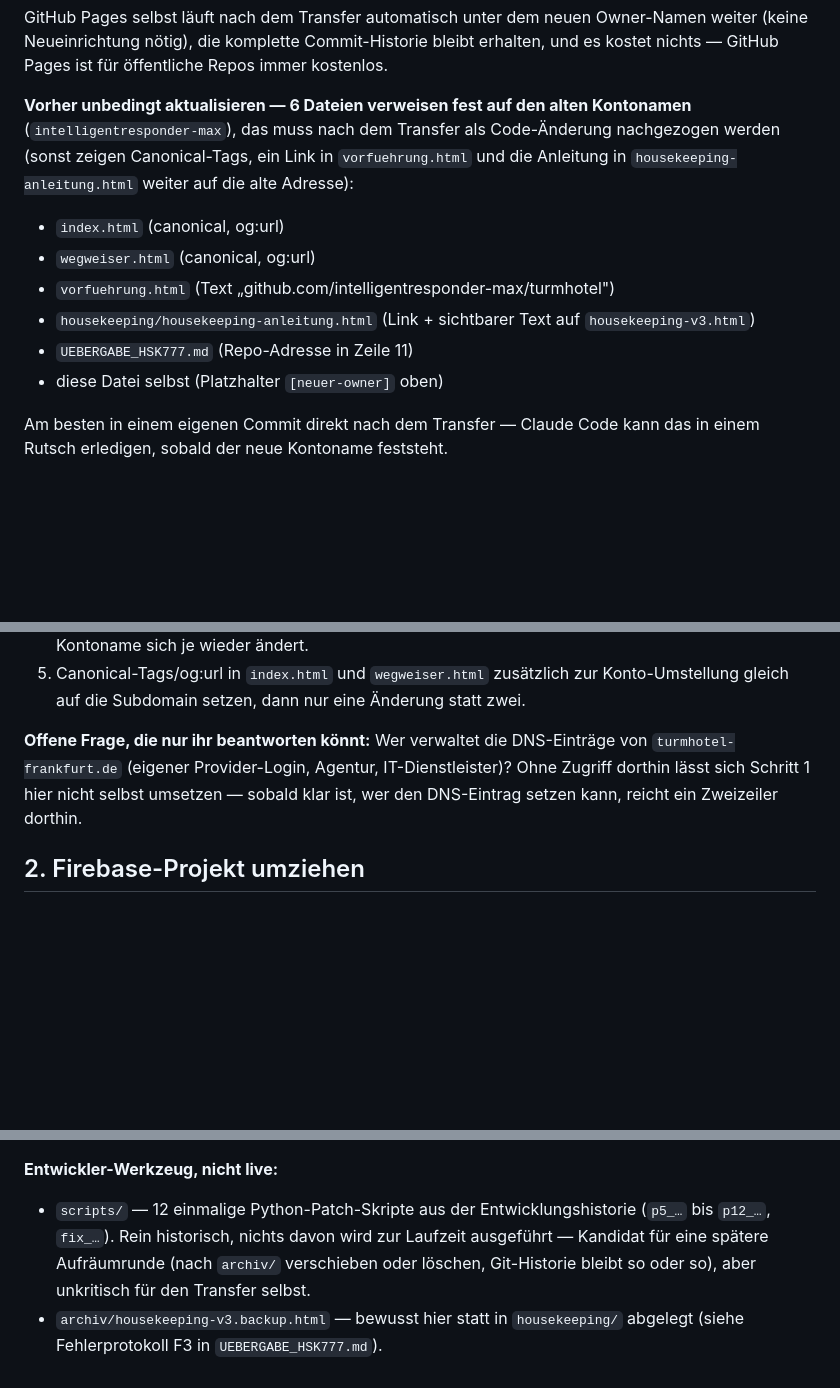
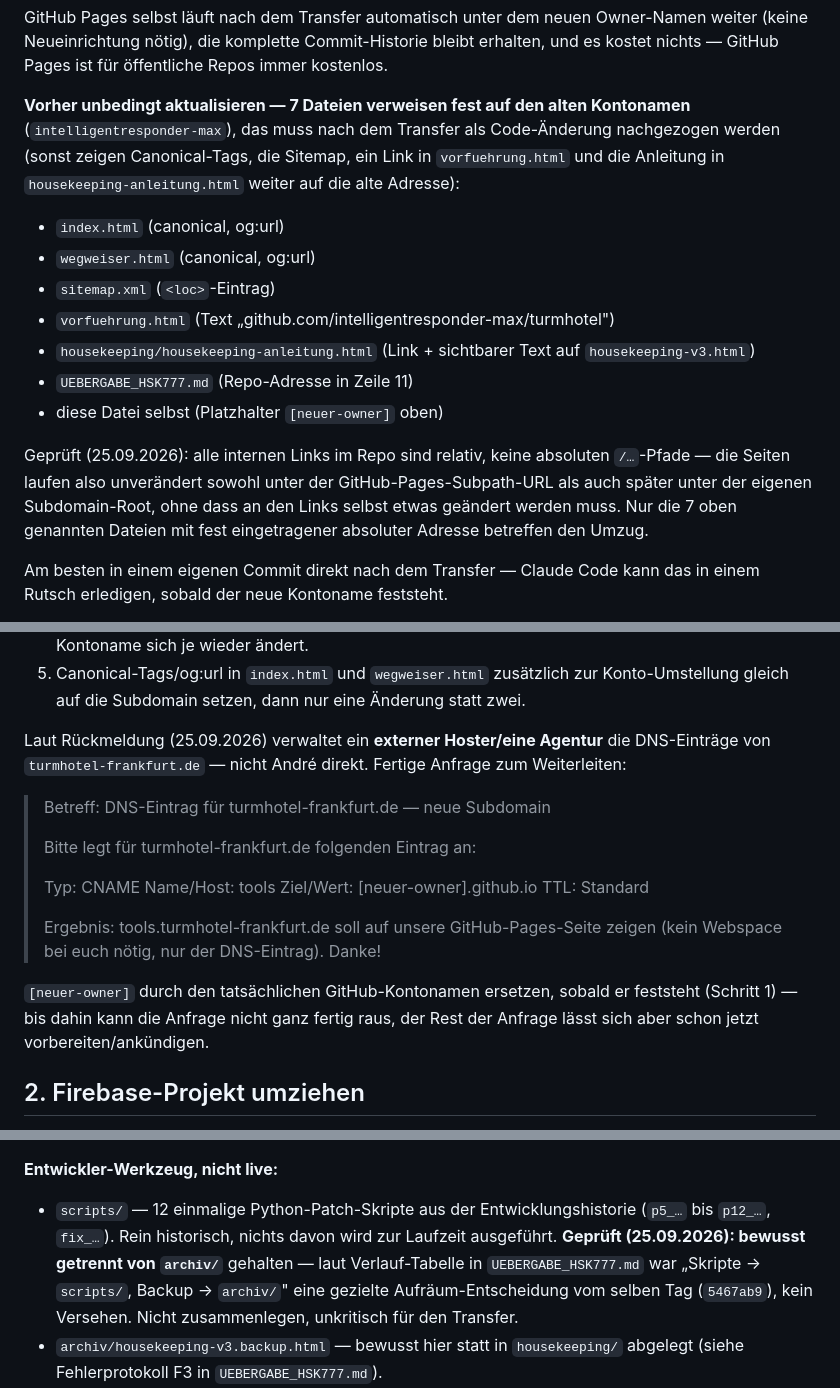
Before and after one commit to intelligentresponder-max/turmhotel, a Markdown page: KONTEN_UMZUG.md, 3 parts joined by grey strips. GitHub-like rendering; blank space fills up the shorter version.

Commit message:
KONTEN_UMZUG.md: Transfer-Hygiene-Ergebnisse ergaenzt
Gezielte Hygiene-Pruefung (Entscheidung: kein breiter Umbau, live genutzte
Tools bleiben unangetastet):
- sitemap.xml als 7. Datei mit fest verdrahtetem altem Kontonamen ergaenzt
  (war in der ersten Fassung uebersehen).
- Alle internen Links im Repo geprueft: ausschliesslich relativ, keine
  absoluten /-Pfade -> Seiten laufen unveraendert sowohl unter der
  GitHub-Pages-Subpath-URL als auch spaeter unter der Subdomain-Root.
- Fertige DNS-Anfrage zum Weiterleiten an den externen Hoster/die Agentur
  ergaenzt (CNAME tools -> [neuer-owner].github.io).
- scripts/ NICHT nach archiv/ verschoben: laut Verlauf-Tabelle war die
  Trennung scripts//archiv/ eine bewusste Aufraeum-Entscheidung vom 25.09.
  (5467ab9), kein Versehen - falsches Zusammenlegen haette das rueckgaengig
  gemacht.

Co-Authored-By: Claude Sonnet 5 <noreply@anthropic.com>
Claude-Session: https://claude.ai/code/session_01XGYb3UExDnz3UHBKaVrdJA

```diff
--- a/KONTEN_UMZUG.md
+++ b/KONTEN_UMZUG.md
@@ -45,18 +45,26 @@ Owner-Namen weiter (keine Neueinrichtung nötig), die komplette Commit-Historie
 bleibt erhalten, und es kostet nichts — GitHub Pages ist für öffentliche Repos
 immer kostenlos.
 
-**Vorher unbedingt aktualisieren — 6 Dateien verweisen fest auf den alten
+**Vorher unbedingt aktualisieren — 7 Dateien verweisen fest auf den alten
 Kontonamen** (`intelligentresponder-max`), das muss nach dem Transfer als
-Code-Änderung nachgezogen werden (sonst zeigen Canonical-Tags, ein Link in
-`vorfuehrung.html` und die Anleitung in `housekeeping-anleitung.html` weiter
-auf die alte Adresse):
+Code-Änderung nachgezogen werden (sonst zeigen Canonical-Tags, die Sitemap,
+ein Link in `vorfuehrung.html` und die Anleitung in
+`housekeeping-anleitung.html` weiter auf die alte Adresse):
 - `index.html` (canonical, og:url)
 - `wegweiser.html` (canonical, og:url)
+- `sitemap.xml` (`<loc>`-Eintrag)
 - `vorfuehrung.html` (Text „github.com/intelligentresponder-max/turmhotel")
 - `housekeeping/housekeeping-anleitung.html` (Link + sichtbarer Text auf
   `housekeeping-v3.html`)
 - `UEBERGABE_HSK777.md` (Repo-Adresse in Zeile 11)
 - diese Datei selbst (Platzhalter `[neuer-owner]` oben)
+
+Geprüft (25.09.2026): alle internen Links im Repo sind relativ, keine
+absoluten `/…`-Pfade — die Seiten laufen also unverändert sowohl unter der
+GitHub-Pages-Subpath-URL als auch später unter der eigenen Subdomain-Root,
+ohne dass an den Links selbst etwas geändert werden muss. Nur die 7 oben
+genannten Dateien mit fest eingetragener absoluter Adresse betreffen den
+Umzug.
 
 Am besten in einem eigenen Commit direkt nach dem Transfer — Claude Code kann
 das in einem Rutsch erledigen, sobald der neue Kontoname feststeht.
@@ -97,10 +105,25 @@ selbst bleibt gratis), nur die Domain gibt es schon.
    Konto-Umstellung gleich auf die Subdomain setzen, dann nur eine Änderung
    statt zwei.
 
-**Offene Frage, die nur ihr beantworten könnt:** Wer verwaltet die DNS-Einträge
-von `turmhotel-frankfurt.de` (eigener Provider-Login, Agentur, IT-Dienstleister)?
-Ohne Zugriff dorthin lässt sich Schritt 1 hier nicht selbst umsetzen — sobald
-klar ist, wer den DNS-Eintrag setzen kann, reicht ein Zweizeiler dorthin.
+Laut Rückmeldung (25.09.2026) verwaltet ein **externer Hoster/eine Agentur**
+die DNS-Einträge von `turmhotel-frankfurt.de` — nicht André direkt. Fertige
+Anfrage zum Weiterleiten:
+
+> Betreff: DNS-Eintrag für turmhotel-frankfurt.de — neue Subdomain
+>
+> Bitte legt für turmhotel-frankfurt.de folgenden Eintrag an:
+>
+> Typ: CNAME
+> Name/Host: tools
+> Ziel/Wert: [neuer-owner].github.io
+> TTL: Standard
+>
+> Ergebnis: tools.turmhotel-frankfurt.de soll auf unsere GitHub-Pages-Seite
+> zeigen (kein Webspace bei euch nötig, nur der DNS-Eintrag). Danke!
+
+`[neuer-owner]` durch den tatsächlichen GitHub-Kontonamen ersetzen, sobald er
+feststeht (Schritt 1) — bis dahin kann die Anfrage nicht ganz fertig
+raus, der Rest der Anfrage lässt sich aber schon jetzt vorbereiten/ankündigen.
 
 ## 2. Firebase-Projekt umziehen
 
@@ -244,9 +267,11 @@ wo weiterläuft.
 **Entwickler-Werkzeug, nicht live:**
 - `scripts/` — 12 einmalige Python-Patch-Skripte aus der Entwicklungshistorie
   (`p5_…` bis `p12_…`, `fix_…`). Rein historisch, nichts davon wird zur
-  Laufzeit ausgeführt — Kandidat für eine spätere Aufräumrunde (nach
-  `archiv/` verschieben oder löschen, Git-Historie bleibt so oder so), aber
-  unkritisch für den Transfer selbst.
+  Laufzeit ausgeführt. **Geprüft (25.09.2026): bewusst getrennt von `archiv/`**
+  gehalten — laut Verlauf-Tabelle in `UEBERGABE_HSK777.md` war „Skripte →
+  `scripts/`, Backup → `archiv/`" eine gezielte Aufräum-Entscheidung vom
+  selben Tag (`5467ab9`), kein Versehen. Nicht zusammenlegen, unkritisch für
+  den Transfer.
 - `archiv/housekeeping-v3.backup.html` — bewusst hier statt in `housekeeping/`
   abgelegt (siehe Fehlerprotokoll F3 in `UEBERGABE_HSK777.md`).
 - `.claude/agents/Robo Bro.agent.md` — Agenten-Konfiguration, nicht Teil der
```
Also changed, not shown: other parts of KONTEN_UMZUG.md (+1 -1 lines).
